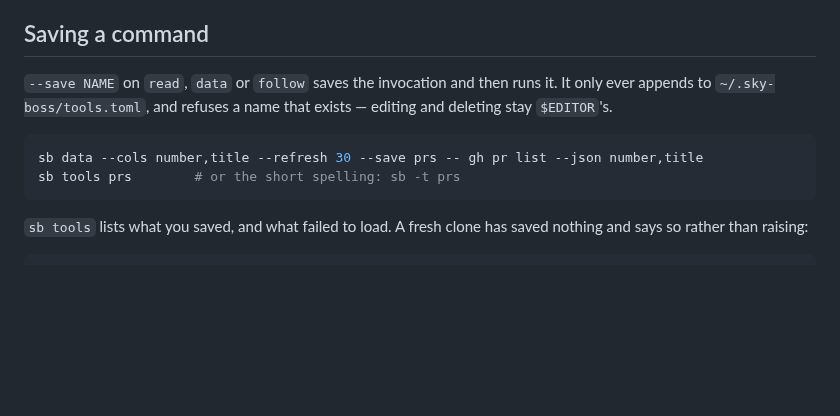
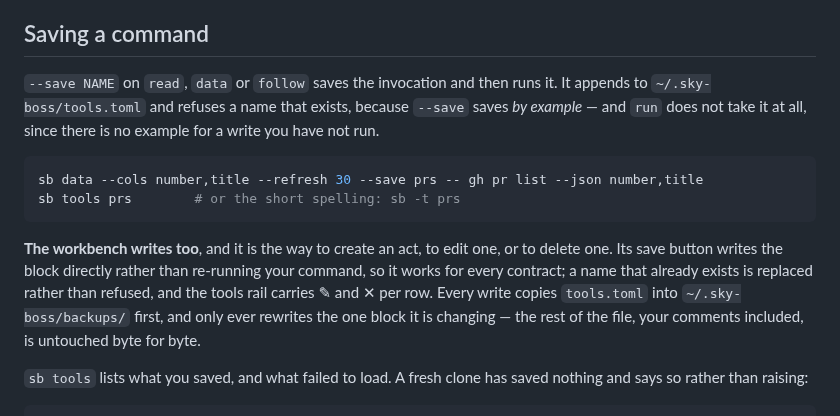
Before and after one commit to skyrowlabs/sky-boss, a Markdown page: README.md, the part around the change. GitHub-like rendering; blank space fills up the shorter version.

````diff
--- a/README.md
+++ b/README.md
@@ -227,14 +227,21 @@ the window wants systemd.** Cancelling exits non-zero, so a script can tell the
 
 ## Saving a command
 
-`--save NAME` on `read`, `data` or `follow` saves the invocation and then runs it. It only ever
-appends to `~/.sky-boss/tools.toml`, and refuses a name that exists — editing and deleting stay
-`$EDITOR`'s.
+`--save NAME` on `read`, `data` or `follow` saves the invocation and then runs it. It appends to
+`~/.sky-boss/tools.toml` and refuses a name that exists, because `--save` saves *by example* — and
+`run` does not take it at all, since there is no example for a write you have not run.
 
 ```bash
 sb data --cols number,title --refresh 30 --save prs -- gh pr list --json number,title
 sb tools prs        # or the short spelling: sb -t prs
 ```
+
+**The workbench writes too**, and it is the way to create an act, to edit one, or to delete one.
+Its save button writes the block directly rather than re-running your command, so it works for
+every contract; a name that already exists is replaced rather than refused, and the tools rail
+carries ✎ and ✕ per row. Every write copies `tools.toml` into `~/.sky-boss/backups/` first, and
+only ever rewrites the one block it is changing — the rest of the file, your comments included, is
+untouched byte for byte.
 
 `sb tools` lists what you saved, and what failed to load. A fresh clone has saved nothing and says
 so rather than raising:
````
Also changed, not shown: CLAUDE.md (+19 -6 lines), 2 other files.
